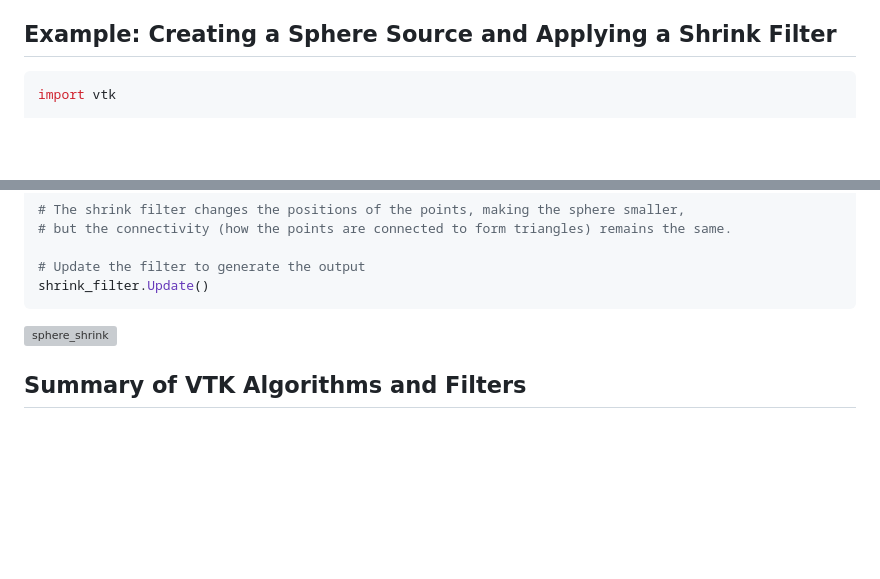
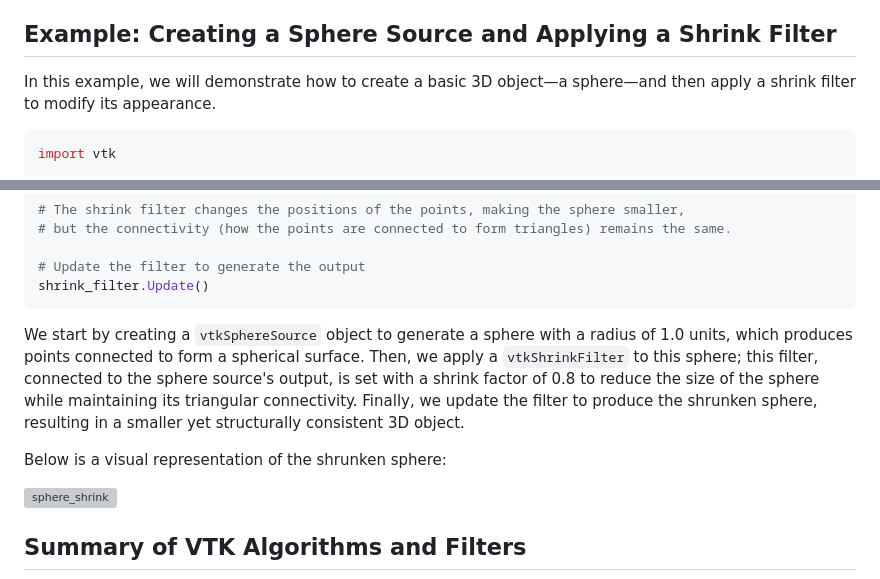
Before and after one commit to djeada/Vtk-Examples, a Markdown page: notes/02_filters_and_algorithms.md, 2 parts joined by grey strips. Drawn GitHub-style; blank space fills up the shorter version; grey boxes are pictures that could not be loaded.

````diff
--- a/notes/02_filters_and_algorithms.md
+++ b/notes/02_filters_and_algorithms.md
@@ -125,6 +125,8 @@ II. Examples include:
 
 ## Example: Creating a Sphere Source and Applying a Shrink Filter
 
+In this example, we will demonstrate how to create a basic 3D object—a sphere—and then apply a shrink filter to modify its appearance.
+
 ```python
 import vtk
 
@@ -146,6 +148,10 @@ shrink_filter.SetShrinkFactor(0.8)
 # Update the filter to generate the output
 shrink_filter.Update()
 ```
+
+We start by creating a `vtkSphereSource` object to generate a sphere with a radius of 1.0 units, which produces points connected to form a spherical surface. Then, we apply a `vtkShrinkFilter` to this sphere; this filter, connected to the sphere source's output, is set with a shrink factor of 0.8 to reduce the size of the sphere while maintaining its triangular connectivity. Finally, we update the filter to produce the shrunken sphere, resulting in a smaller yet structurally consistent 3D object.
+
+Below is a visual representation of the shrunken sphere:
 
 ![sphere_shrink](https://github.com/djeada/Vtk-Examples/assets/37275728/aa343642-994f-46d9-ae84-11474860df6b)
 
````
